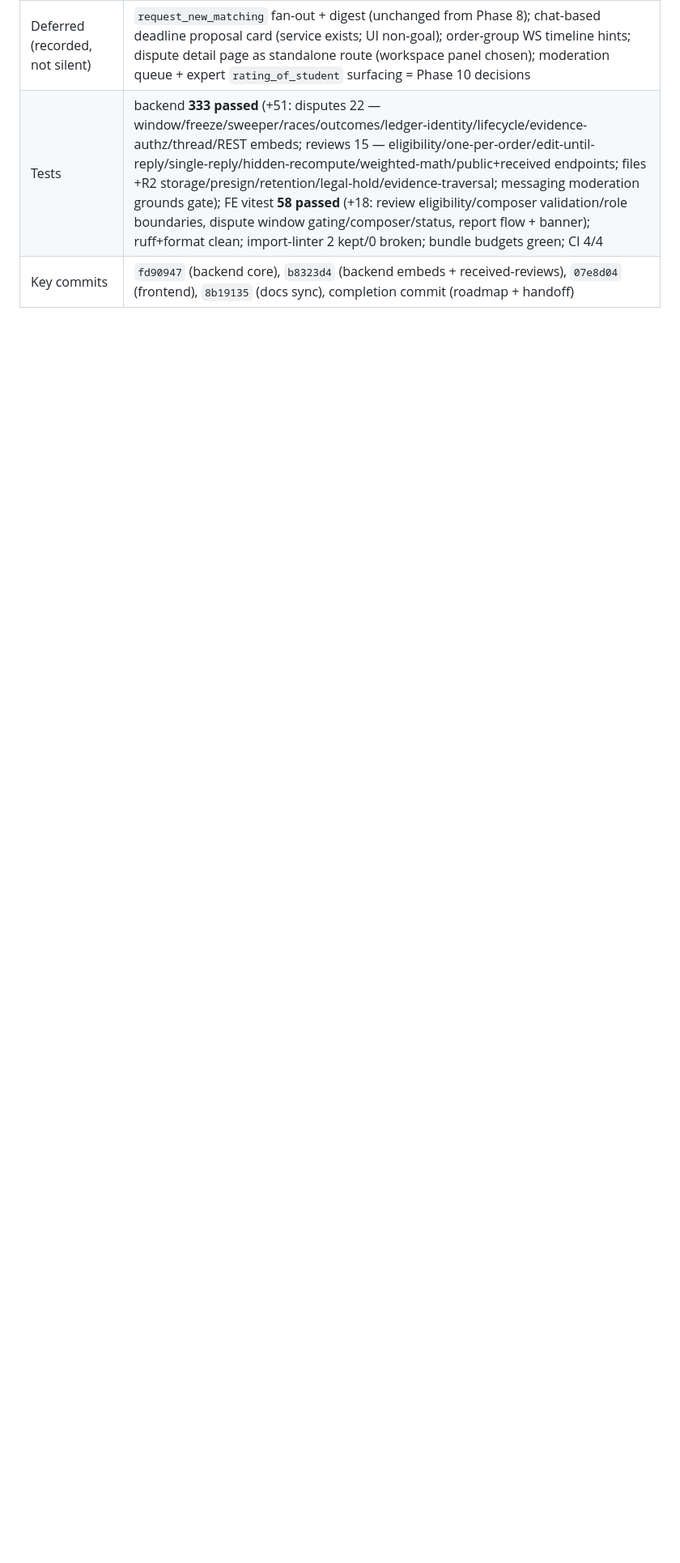
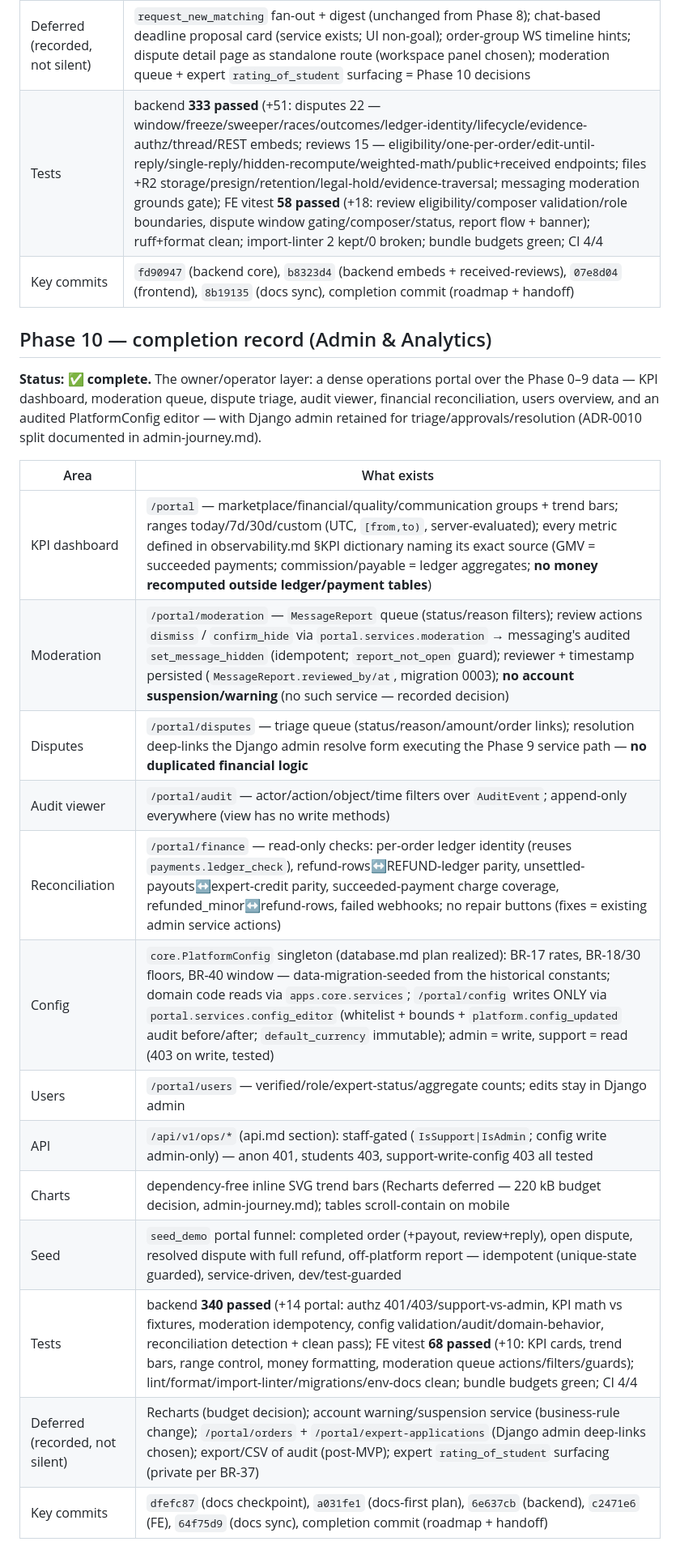
Before and after one commit to shaheenaslam10/knowledge-marketplace, a Markdown page: docs/process/roadmap-phases.md, the part around one of its changes. Shown at 81% size. Rendered like a GitHub page; blank space fills up the shorter version.

```diff
--- a/docs/process/roadmap-phases.md
+++ b/docs/process/roadmap-phases.md
@@ -284,3 +284,23 @@ See `git log` — Phase 2 lands as: (1) accounts app + settings + tests, (2) doc
 | Deferred (recorded, not silent) | `request_new_matching` fan-out + digest (unchanged from Phase 8); chat-based deadline proposal card (service exists; UI non-goal); order-group WS timeline hints; dispute detail page as standalone route (workspace panel chosen); moderation queue + expert `rating_of_student` surfacing = Phase 10 decisions |
 | Tests | backend **333 passed** (+51: disputes 22 — window/freeze/sweeper/races/outcomes/ledger-identity/lifecycle/evidence-authz/thread/REST embeds; reviews 15 — eligibility/one-per-order/edit-until-reply/single-reply/hidden-recompute/weighted-math/public+received endpoints; files +R2 storage/presign/retention/legal-hold/evidence-traversal; messaging moderation grounds gate); FE vitest **58 passed** (+18: review eligibility/composer validation/role boundaries, dispute window gating/composer/status, report flow + banner); ruff+format clean; import-linter 2 kept/0 broken; bundle budgets green; CI 4/4 |
 | Key commits | `fd90947` (backend core), `b8323d4` (backend embeds + received-reviews), `07e8d04` (frontend), `8b19135` (docs sync), completion commit (roadmap + handoff) |
+
+## Phase 10 — completion record (Admin & Analytics)
+
+**Status: ✅ complete.** The owner/operator layer: a dense operations portal over the Phase 0–9 data — KPI dashboard, moderation queue, dispute triage, audit viewer, financial reconciliation, users overview, and an audited PlatformConfig editor — with Django admin retained for triage/approvals/resolution (ADR-0010 split documented in admin-journey.md).
+
+| Area | What exists |
+|---|---|
+| KPI dashboard | `/portal` — marketplace/financial/quality/communication groups + trend bars; ranges today/7d/30d/custom (UTC, `[from,to)`, server-evaluated); every metric defined in observability.md §KPI dictionary naming its exact source (GMV = succeeded payments; commission/payable = ledger aggregates; **no money recomputed outside ledger/payment tables**) |
+| Moderation | `/portal/moderation` — `MessageReport` queue (status/reason filters); review actions `dismiss` / `confirm_hide` via `portal.services.moderation` → messaging's audited `set_message_hidden` (idempotent; `report_not_open` guard); reviewer + timestamp persisted (`MessageReport.reviewed_by/at`, migration 0003); **no account suspension/warning** (no such service — recorded decision) |
+| Disputes | `/portal/disputes` — triage queue (status/reason/amount/order links); resolution deep-links the Django admin resolve form executing the Phase 9 service path — **no duplicated financial logic** |
+| Audit viewer | `/portal/audit` — actor/action/object/time filters over `AuditEvent`; append-only everywhere (view has no write methods) |
+| Reconciliation | `/portal/finance` — read-only checks: per-order ledger identity (reuses `payments.ledger_check`), refund-rows↔REFUND-ledger parity, unsettled-payouts↔expert-credit parity, succeeded-payment charge coverage, refunded_minor↔refund-rows, failed webhooks; no repair buttons (fixes = existing admin service actions) |
+| Config | `core.PlatformConfig` singleton (database.md plan realized): BR-17 rates, BR-18/30 floors, BR-40 window — data-migration-seeded from the historical constants; domain code reads via `apps.core.services`; `/portal/config` writes ONLY via `portal.services.config_editor` (whitelist + bounds + `platform.config_updated` audit before/after; `default_currency` immutable); admin = write, support = read (403 on write, tested) |
+| Users | `/portal/users` — verified/role/expert-status/aggregate counts; edits stay in Django admin |
+| API | `/api/v1/ops/*` (api.md section): staff-gated (`IsSupport\|IsAdmin`; config write admin-only) — anon 401, students 403, support-write-config 403 all tested |
+| Charts | dependency-free inline SVG trend bars (Recharts deferred — 220 kB budget decision, admin-journey.md); tables scroll-contain on mobile |
+| Seed | `seed_demo` portal funnel: completed order (+payout, review+reply), open dispute, resolved dispute with full refund, off-platform report — idempotent (unique-state guarded), service-driven, dev/test-guarded |
+| Tests | backend **340 passed** (+14 portal: authz 401/403/support-vs-admin, KPI math vs fixtures, moderation idempotency, config validation/audit/domain-behavior, reconciliation detection + clean pass); FE vitest **68 passed** (+10: KPI cards, trend bars, range control, money formatting, moderation queue actions/filters/guards); lint/format/import-linter/migrations/env-docs clean; bundle budgets green; CI 4/4 |
+| Deferred (recorded, not silent) | Recharts (budget decision); account warning/suspension service (business-rule change); `/portal/orders` + `/portal/expert-applications` (Django admin deep-links chosen); export/CSV of audit (post-MVP); expert `rating_of_student` surfacing (private per BR-37) |
+| Key commits | `dfefc87` (docs checkpoint), `a031fe1` (docs-first plan), `6e637cb` (backend), `c2471e6` (FE), `64f75d9` (docs sync), completion commit (roadmap + handoff) |
```
Also changed, not shown: other parts of docs/process/roadmap-phases.md (+2 -2 lines), docs/process/PROJECT-HANDOFF.md (+42 -48 lines).
